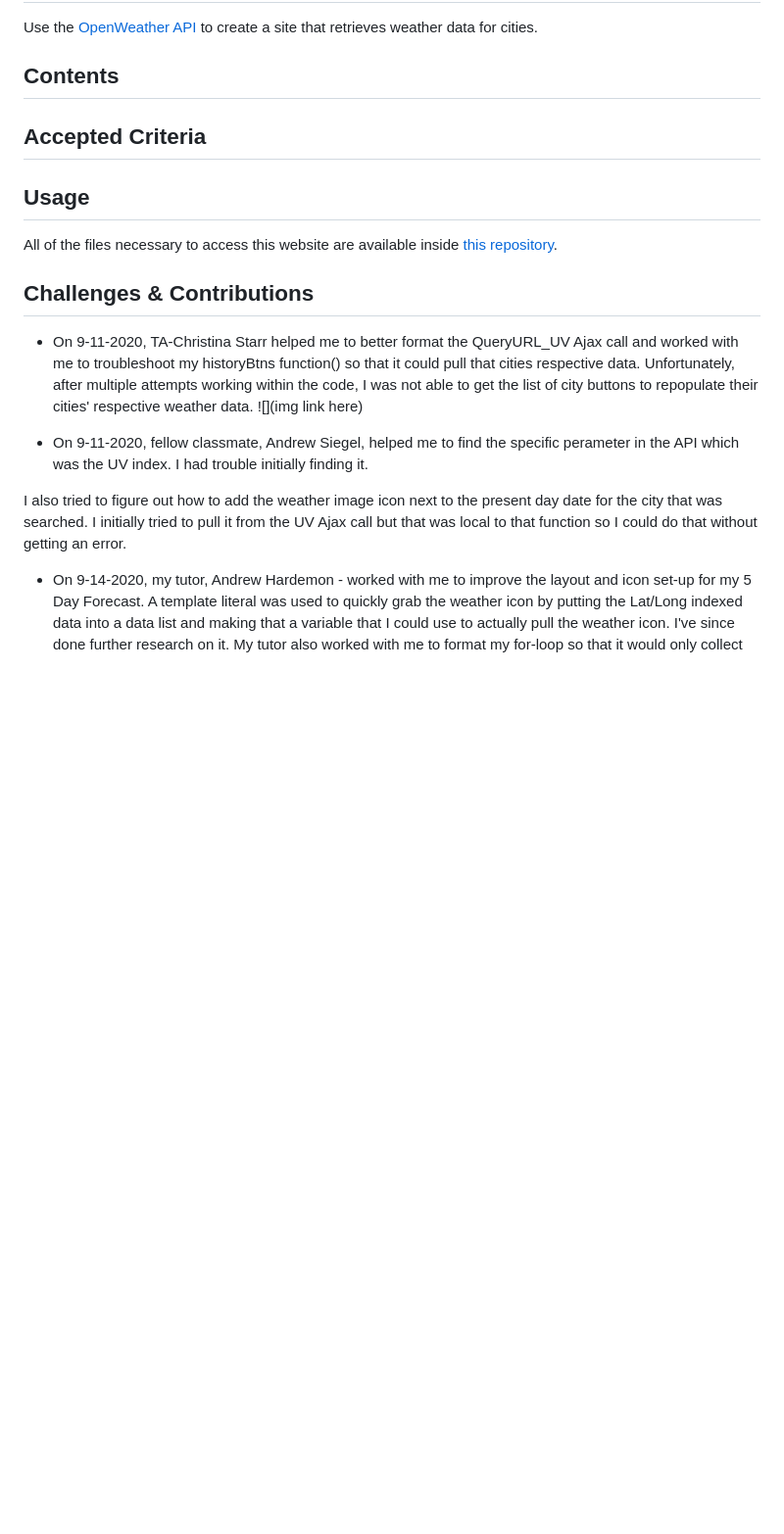
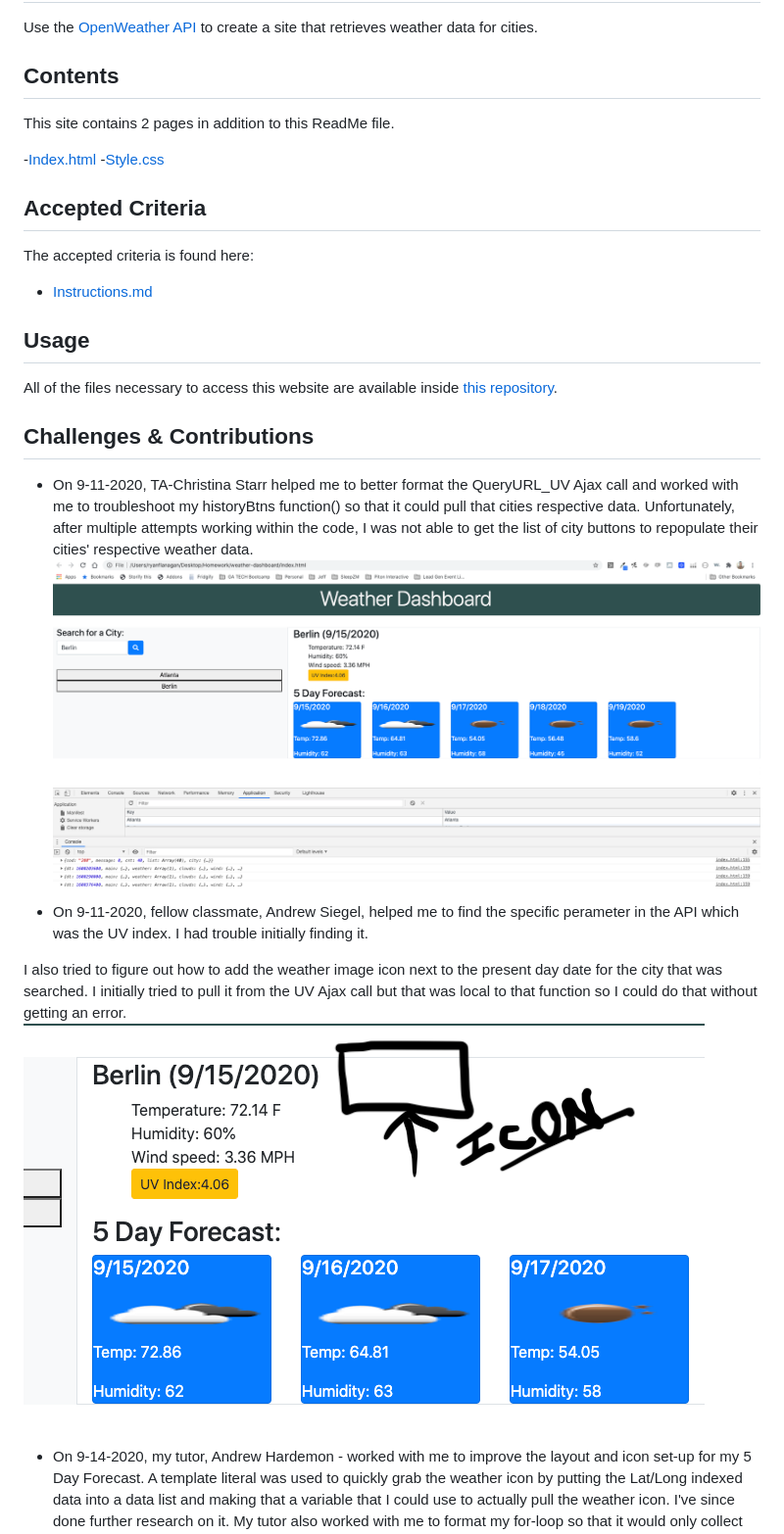
Before and after one commit to RFlanagan82/weather-dashboard, a Markdown page: README.md, the part around the change printed below. Shown: that part at 98% size. Drawn GitHub-style; pictures changed too: Assets/Having Trouble with getting icon to stick after the date.png; blank space fills up the shorter version.

Commit message:
finalized readme.md file with links and updated image asset.

```diff
--- a/README.md
+++ b/README.md
@@ -6,8 +6,15 @@ Use the [OpenWeather API](https://openweathermap.org/api) to create a site that
 
 ## Contents
 
+This site contains 2 pages in addition to this ReadMe file.
+
+-[Index.html](https://github.com/RFlanagan82/weather-dashboard/blob/master/index.html)
+-[Style.css](https://github.com/RFlanagan82/weather-dashboard/blob/master/style.css)
 
 ## Accepted Criteria
 
+The accepted criteria is found here:
+
+- [Instructions.md](https://github.com/RFlanagan82/weather-dashboard/blob/master/instructions.md)
 
 ## Usage
@@ -17,11 +24,12 @@ All of the files necessary to access this website are available inside [this rep
 ## Challenges & Contributions
 
 - On 9-11-2020, TA-Christina Starr helped me to better format the QueryURL_UV Ajax call and worked with me to troubleshoot my historyBtns function() so that it could pull that cities respective data. Unfortunately, after multiple attempts working within the code,  I was not able to get the list of city buttons to repopulate their cities' respective weather data.
-![](img link here)
+![](Assets/Challenge%20-%20Can't%20get%20each%20button%20to%20populate%20respective%20data..png)
 
 - On 9-11-2020, fellow classmate, Andrew Siegel, helped me to find the specific perameter in the API which was the UV index. I had trouble initially finding it.
 
 I also tried to figure out how to add the weather image icon next to the present day date for the city that was searched. I initially tried to pull it from the UV Ajax call but that was local to that function so I could do that without getting an error.
+![](Assets/Having%20Trouble%20with%20getting%20icon%20to%20stick%20after%20the%20date.png)
 
 - On 9-14-2020, my tutor, Andrew Hardemon - worked with me to improve the layout and icon set-up for my 5 Day Forecast. A template literal was used to quickly grab the weather icon by putting the Lat/Long indexed data into a data list and making that a variable that I could use to actually pull the weather icon. I've since done further research on it. My tutor also worked with me to format my for-loop so that it would only collect the 5 day forecast data on the appropriate indexes within the object. We found that this occurred every 8 indexes and so we used that for my for loop there.
 
```
Also changed, not shown: other parts of README.md (+1 -1 lines).
